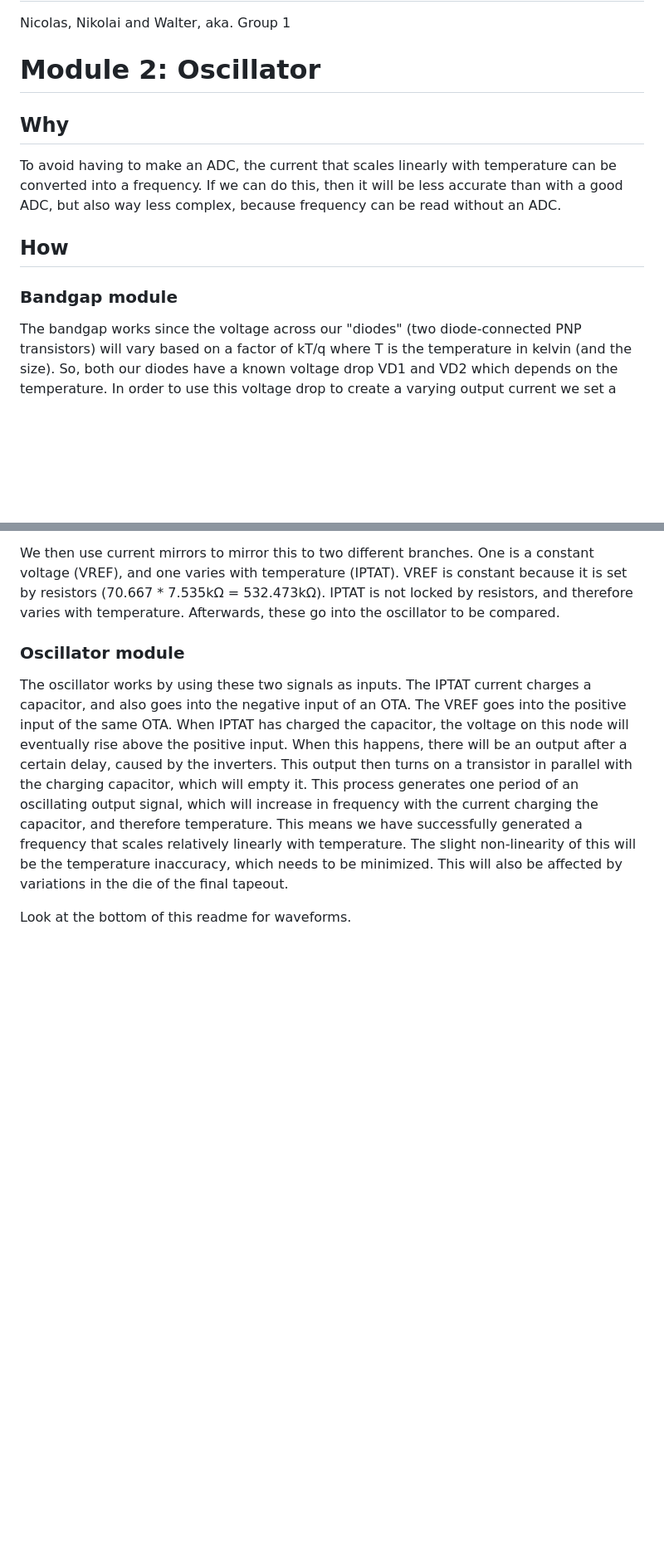
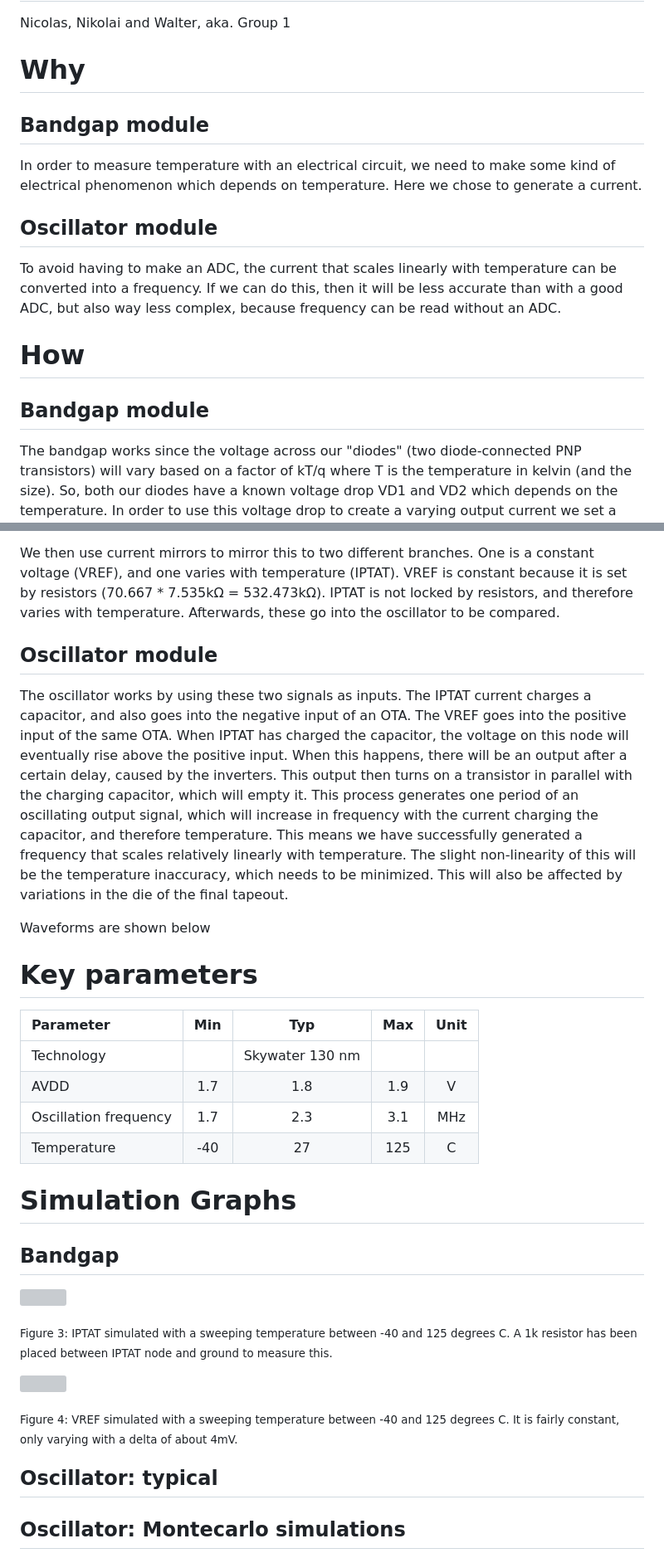
Before and after one commit to analogicus/lelo_gr01_sky130a, a Markdown page: README.md, 2 parts joined by grey strips. Shown at 83% size. Drawn GitHub-style; blank space fills up the shorter version; grey boxes are pictures that could not be loaded.

Commit message:
Restructured the readme

```diff
--- a/README.md
+++ b/README.md
@@ -6,23 +6,54 @@
 # Who
 Nicolas, Nikolai and Walter, aka. Group 1
 
-# Module 2: Oscillator
+# Why
 
-## Why
+## Bandgap module
+
+In order to measure temperature with an electrical circuit, we need to make some kind of electrical phenomenon which depends on temperature. Here we chose to generate a current.
+
+## Oscillator module
 
 To avoid having to make an ADC, the current that scales linearly with temperature can be converted into a frequency. If we can do this, then it will be less accurate than with a good ADC, but also way less complex, because frequency can be read without an ADC.
 
 
-## How
+# How
 
-### Bandgap module
+## Bandgap module
 
 The bandgap works since the voltage across our "diodes" (two diode-connected PNP transistors) will vary based on a factor of kT/q  where T is the temperature in kelvin (and the size). So, both our diodes have a known voltage drop VD1 and VD2 which depends on the temperature. In order to use this voltage drop to create a varying output current we set a resistor above one of the diodes. Then we force the voltage above the resistor VR1 (12 * 7.535kΩ = 90.42kΩ) to be the same as the voltage above the other diode Q2 using an OTA. The voltage drop across the resistor (and thus the current) will then be VR1 - VD1, or VD2 - VD1. By setting the diodes at different sizes, we will then get a temperature dependent current through the loop.
 
 We then use current mirrors to mirror this to two different branches. One is a constant voltage (VREF), and one varies with temperature (IPTAT). VREF is constant because it is set by resistors (70.667 * 7.535kΩ = 532.473kΩ). IPTAT is not locked by resistors, and therefore varies with temperature. Afterwards, these go into the oscillator to be compared.
 
-### Oscillator module
+## Oscillator module
 
 The oscillator works by using these two signals as inputs. The IPTAT current charges a capacitor, and also goes into the negative input of an OTA. The VREF goes into the positive input of the same OTA. When IPTAT has charged the capacitor, the voltage on this node will eventually rise above the positive input. When this happens, there will be an output after a certain delay, caused by the inverters. This output then turns on a transistor in parallel with the charging capacitor, which will empty it. This process generates one period of an oscillating output signal, which will increase in frequency with the current charging the capacitor, and therefore temperature. This means we have successfully generated a frequency that scales relatively linearly with temperature. The slight non-linearity of this will be the temperature inaccuracy, which needs to be minimized. This will also be affected by variations in the die of the final tapeout.
 
-Look at the bottom of this readme for waveforms.
+Waveforms are shown below
+
+# Key parameters
+
+
+| Parameter             | Min     | Typ             | Max     | Unit  |
+| :---                  | :---:   | :---:           | :---:   | :---: |
+| Technology            |         | Skywater 130 nm |         |       |
+| AVDD                  | 1.7     | 1.8             | 1.9     | V     |
+| Oscillation frequency | 1.7     | 2.3             | 3.1     | MHz   |
+| Temperature           | -40     | 27              | 125     | C     |
+
+# Simulation Graphs
+
+## Bandgap
+
+![](sim/bandgap/I_PTAT.png)
+
+<sub> Figure 3: IPTAT simulated with a sweeping temperature between -40 and 125 degrees C. A 1k resistor has been placed between IPTAT node and ground to measure this. </sub>
+
+![](sim/bandgap/VREF.png)
+
+<sub> Figure 4: VREF simulated with a sweeping temperature between -40 and 125 degrees C. It is fairly constant, only varying with a delta of about 4mV.</sub>
+
+## Oscillator: typical
+
+## Oscillator: Montecarlo simulations
+
```
Also changed, not shown: other parts of README.md (+7 -30 lines).
